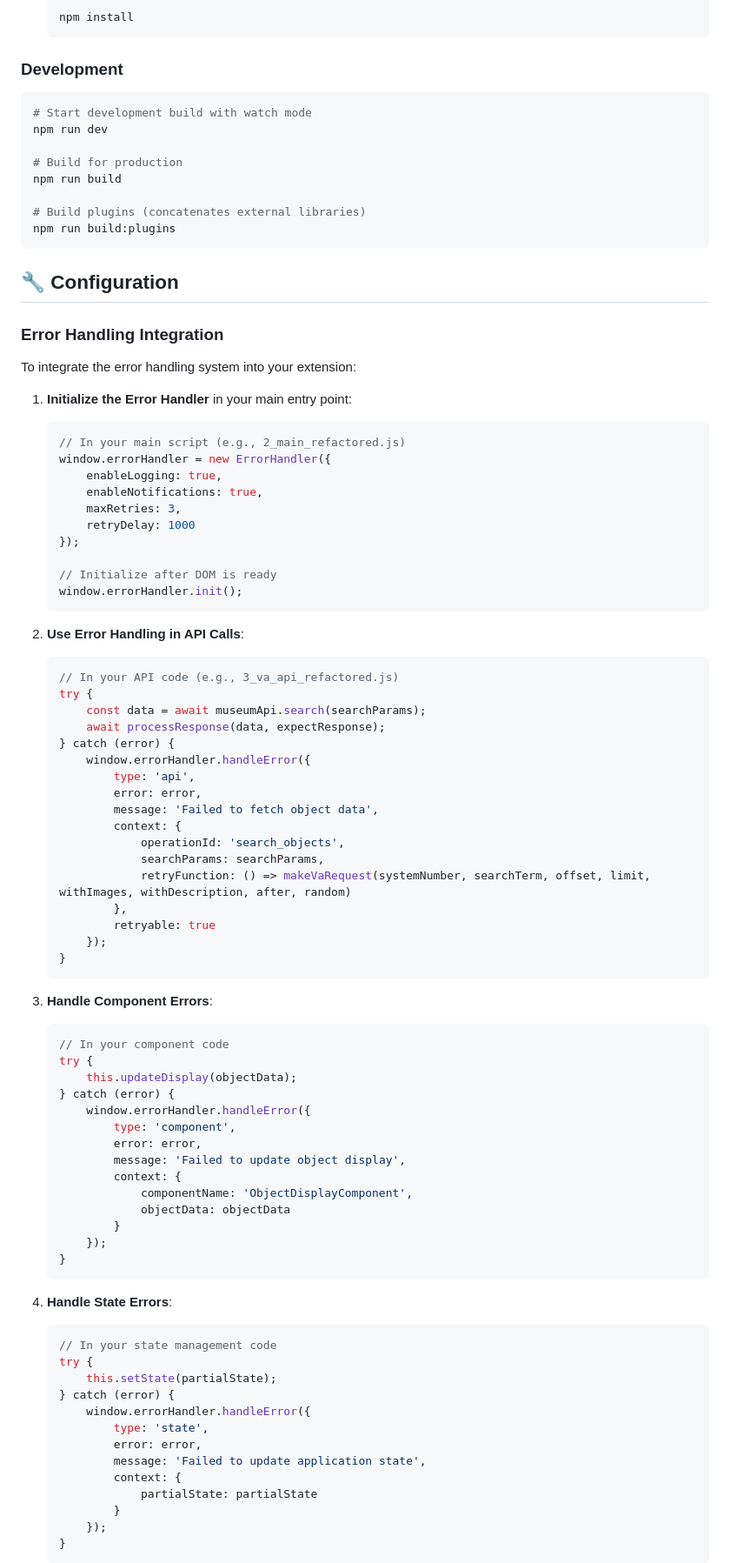
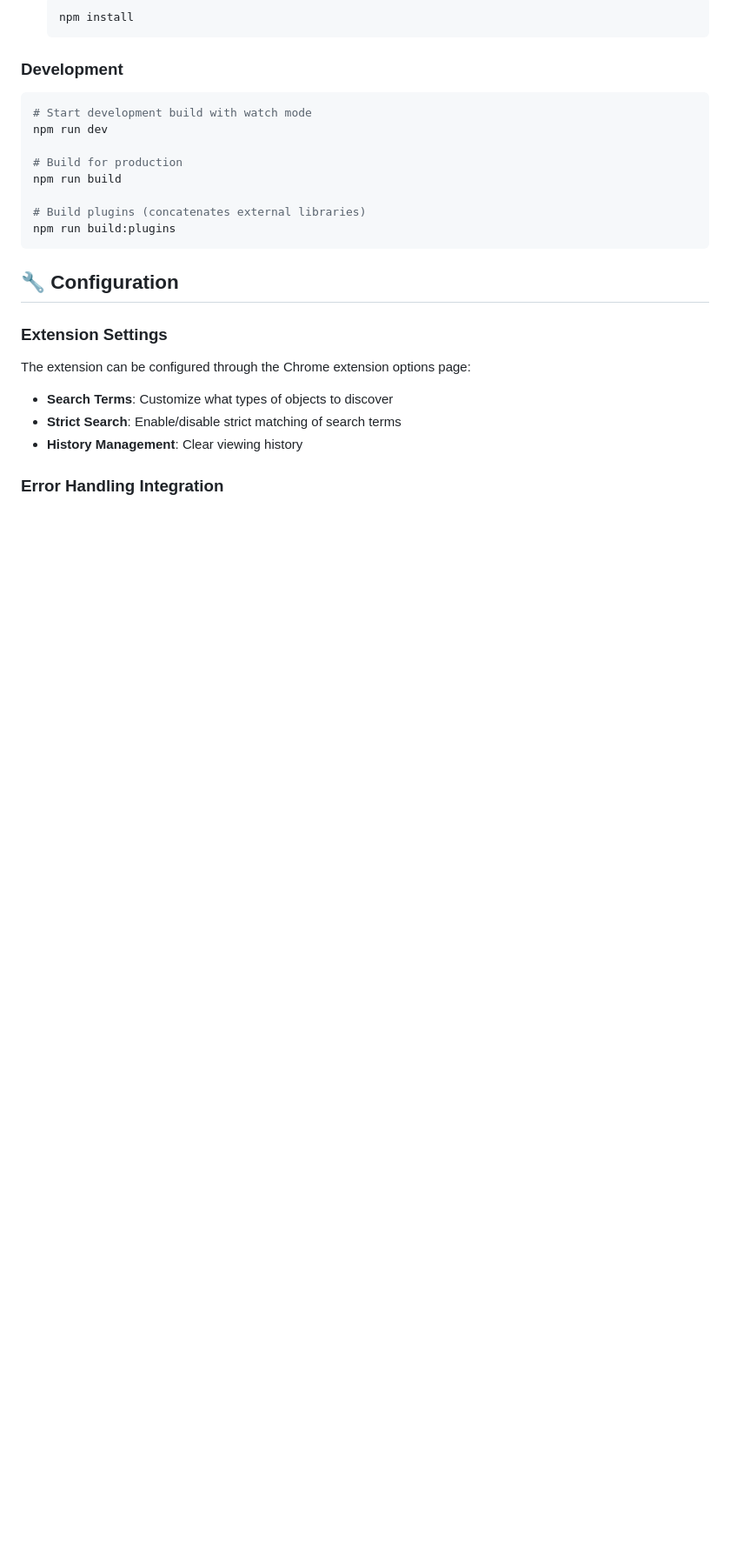
Before and after one commit to alexcharl/extraordinary_objects, a Markdown page: v_and_a_chrome_ext/README.md, the part around one of its changes. Shown at 87% size. Rendered like a GitHub page; blank space fills up the shorter version.

````diff
--- a/v_and_a_chrome_ext/README.md
+++ b/v_and_a_chrome_ext/README.md
@@ -71,77 +77,12 @@ npm run build:plugins
 
 ## 🔧 Configuration
 
+### Extension Settings
+
+The extension can be configured through the Chrome extension options page:
+- **Search Terms**: Customize what types of objects to discover
+- **Strict Search**: Enable/disable strict matching of search terms
+- **History Management**: Clear viewing history
+
 ### Error Handling Integration
 
-To integrate the error handling system into your extension:
-
-1. **Initialize the Error Handler** in your main entry point:
-   ```javascript
-   // In your main script (e.g., 2_main_refactored.js)
-   window.errorHandler = new ErrorHandler({
-       enableLogging: true,
-       enableNotifications: true,
-       maxRetries: 3,
-       retryDelay: 1000
-   });
-
-   // Initialize after DOM is ready
-   window.errorHandler.init();
-   ```
-
-2. **Use Error Handling in API Calls**:
-   ```javascript
-   // In your API code (e.g., 3_va_api_refactored.js)
-   try {
-       const data = await museumApi.search(searchParams);
-       await processResponse(data, expectResponse);
-   } catch (error) {
-       window.errorHandler.handleError({
-           type: 'api',
-           error: error,
-           message: 'Failed to fetch object data',
-           context: {
-               operationId: 'search_objects',
-               searchParams: searchParams,
-               retryFunction: () => makeVaRequest(systemNumber, searchTerm, offset, limit, withImages, withDescription, after, random)
-           },
-           retryable: true
-       });
-   }
-   ```
-
-3. **Handle Component Errors**:
-   ```javascript
-   // In your component code
-   try {
-       this.updateDisplay(objectData);
-   } catch (error) {
-       window.errorHandler.handleError({
-           type: 'component',
-           error: error,
-           message: 'Failed to update object display',
-           context: {
-               componentName: 'ObjectDisplayComponent',
-               objectData: objectData
-           }
-       });
-   }
-   ```
-
-4. **Handle State Errors**:
-   ```javascript
-   // In your state management code
-   try {
-       this.setState(partialState);
-   } catch (error) {
-       window.errorHandler.handleError({
-           type: 'state',
-           error: error,
-           message: 'Failed to update application state',
-           context: {
-               partialState: partialState
-           }
-       });
-   }
-   ```
-
````
Also changed, not shown: other parts of v_and_a_chrome_ext/README.md (+100 -55 lines).
